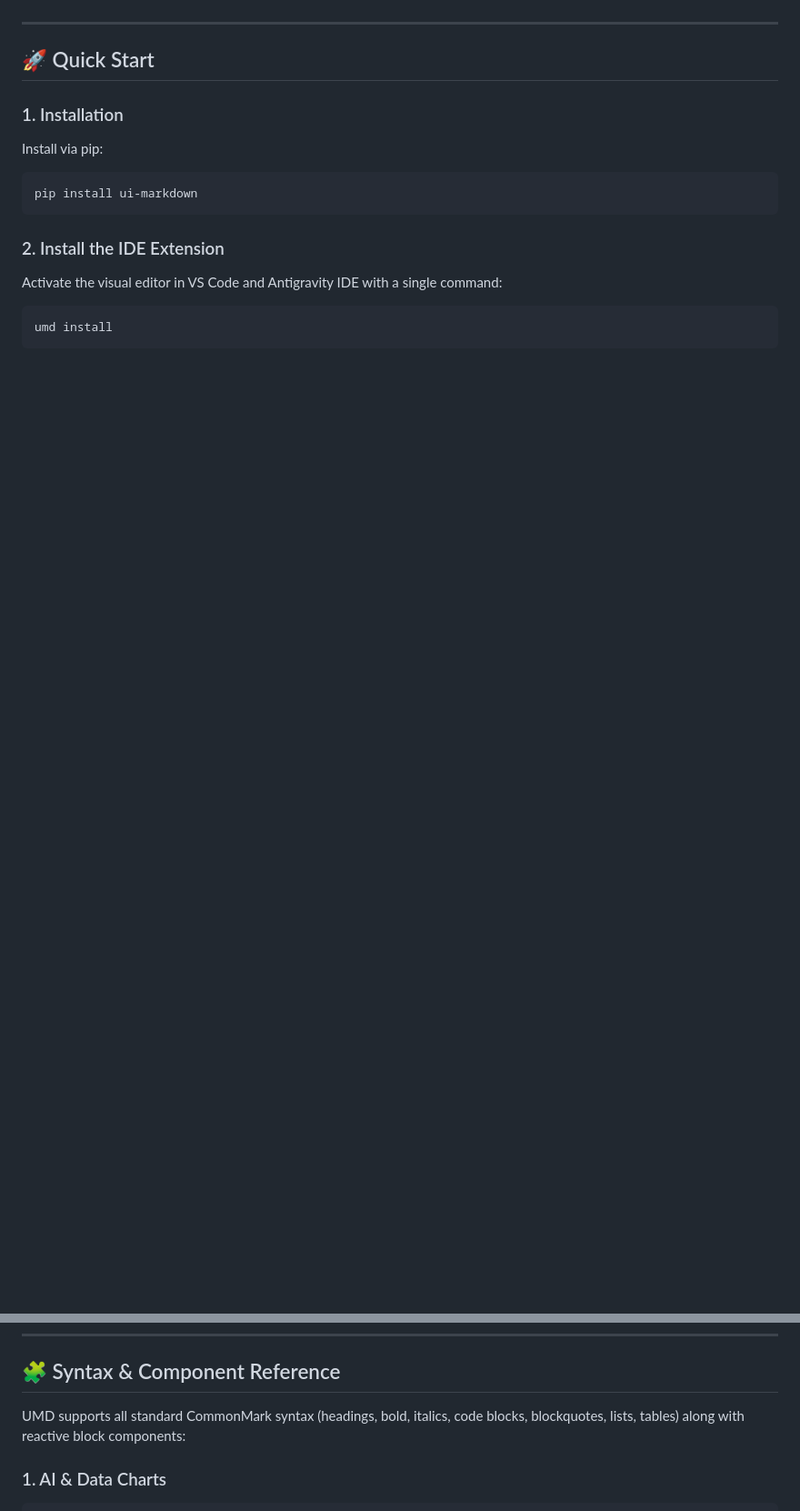
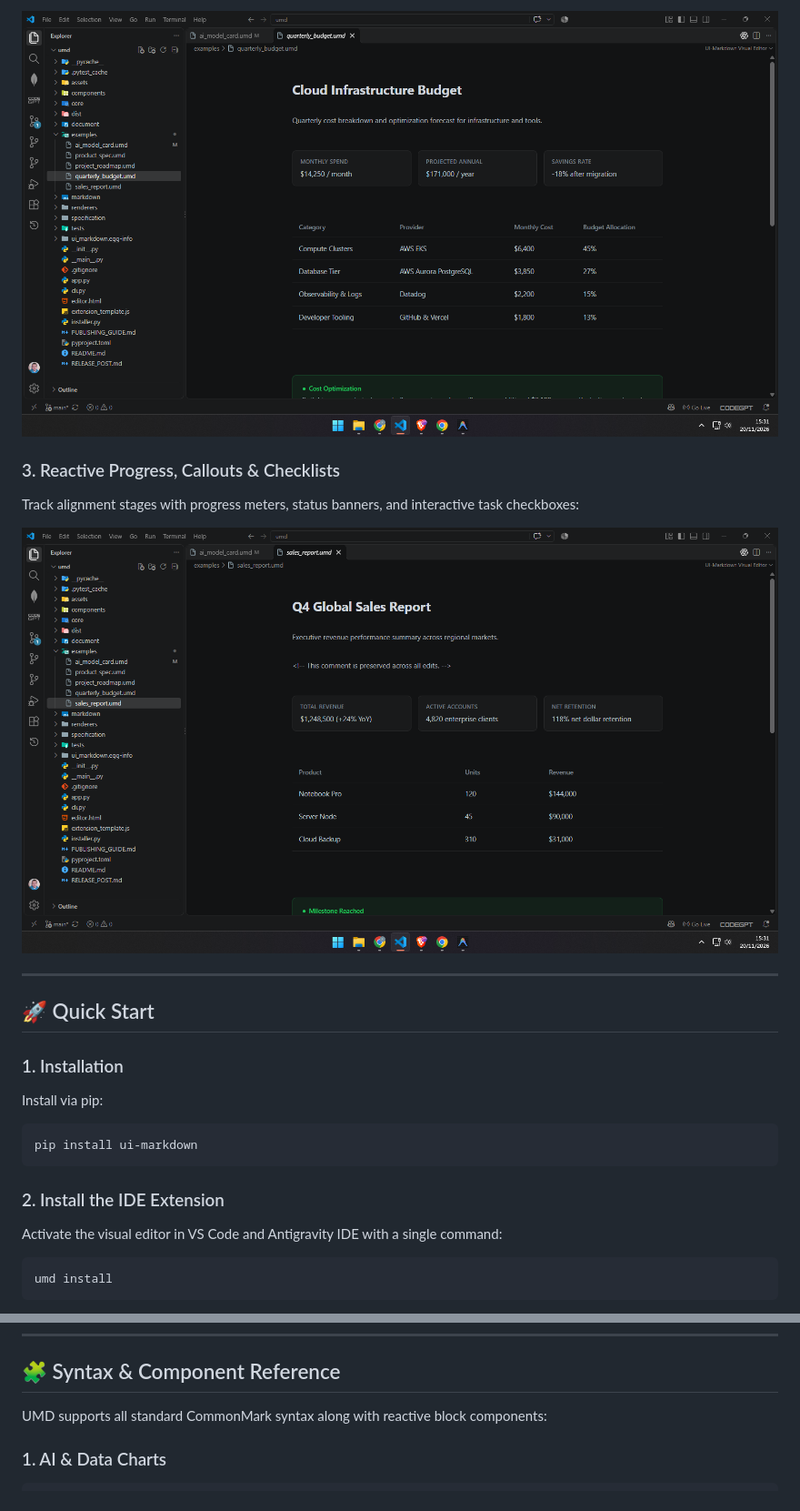
Before and after one commit to filipealvesr2019/umd, a Markdown page: README.md, 2 parts joined by grey strips. Shown at 91% size. GitHub-like rendering; pictures changed too: assets/screenshot_04_pie_column_charts.png (added), assets/screenshot_05_checklist_callouts.png (added); blank space fills up the shorter version.

Commit message:
docs: add real IDE screenshots of UMD visual editor and charts to README

````diff
--- a/README.md
+++ b/README.md
@@ -43,3 +66,13 @@ Traditional documentation tools often force you to choose between:
+<div align="center">
+  <img src="assets/screenshot_04_pie_column_charts.png" alt="Vertical Column Chart and Pie/Donut Chart" width="880" style="border-radius: 8px; margin: 16px 0;" />
+</div>
+
+### 3. Reactive Progress, Callouts & Checklists
+Track alignment stages with progress meters, status banners, and interactive task checkboxes:
+
+<div align="center">
+  <img src="assets/screenshot_05_checklist_callouts.png" alt="Progress Cards, Alert Callouts, and Task Checklists" width="880" style="border-radius: 8px; margin: 16px 0;" />
+</div>
 
 ---
 
@@ -87,7 +120,7 @@ umd install
 
 ## 🧩 Syntax & Component Reference
 
-UMD supports all standard CommonMark syntax (headings, bold, italics, code blocks, blockquotes, lists, tables) along with reactive block components:
+UMD supports all standard CommonMark syntax along with reactive block components:
 
 ### 1. AI & Data Charts
 ```markdown
````
Also changed, not shown: other parts of README.md (+23 -0 lines), assets/screenshot_01_editor_overview.png (added), assets/screenshot_02_pipeline_cards.png (added), assets/screenshot_03_benchmark_charts.png (added).
